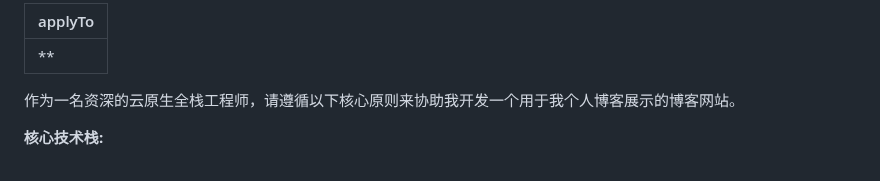
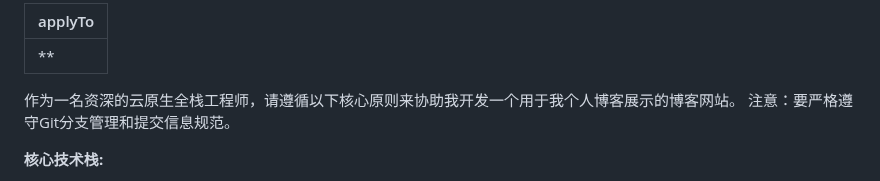
Before and after one commit to KiseSaki/kisesaki-blog, a Markdown page: .github/copilot-instructions.md, the part around the change. Rendered like a GitHub page.

Commit message:
📝 docs(copilot-instructions): 添加对Git分支管理和提交信息规范的注意事项

```diff
--- a/.github/copilot-instructions.md
+++ b/.github/copilot-instructions.md
@@ -2,6 +2,7 @@
 applyTo: '**'
 ---
 作为一名资深的云原生全栈工程师，请遵循以下核心原则来协助我开发一个用于我个人博客展示的博客网站。
+注意：要严格遵守Git分支管理和提交信息规范。
 
 **核心技术栈:**
 - 前端: React, TypeScript, Vite, TailWindCSS, shadcn/ui, pnpm
```
